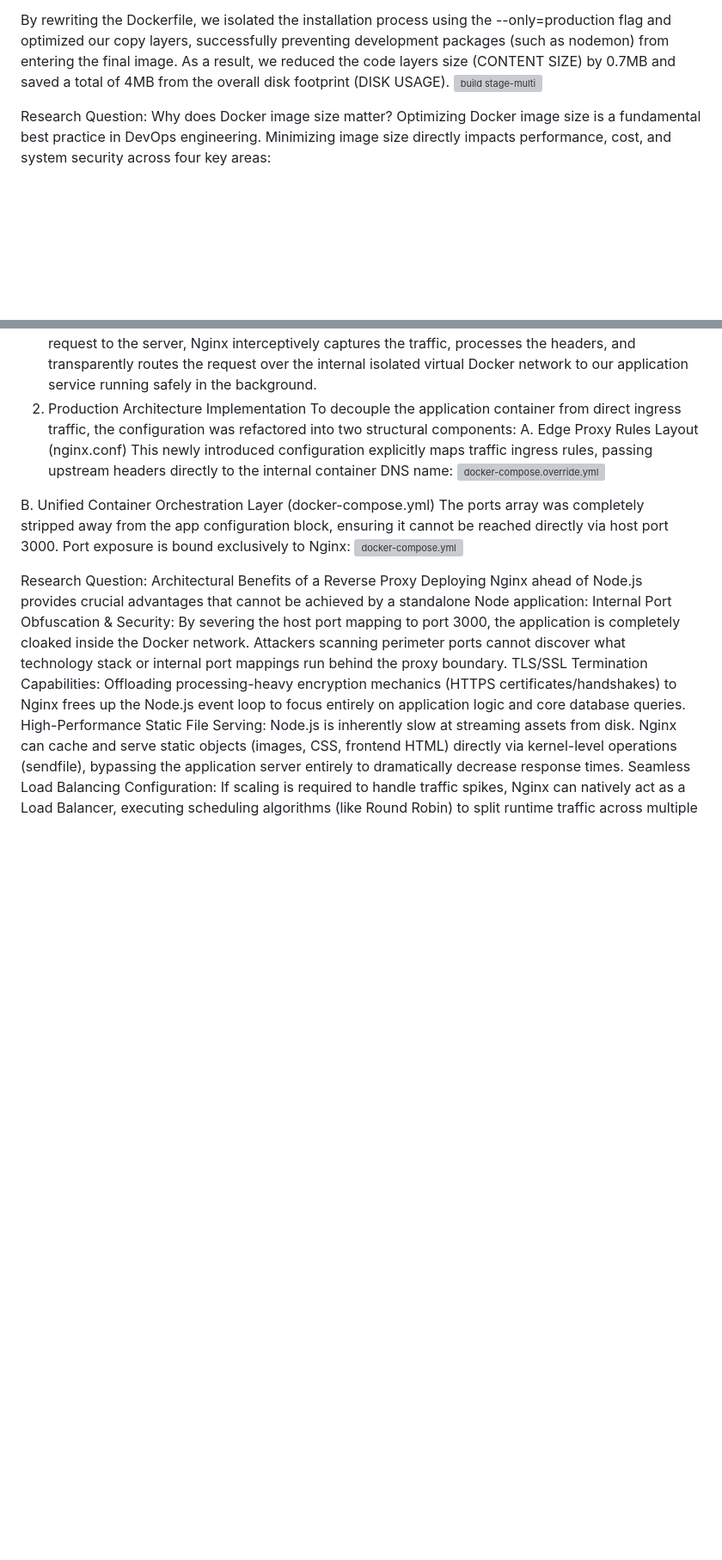
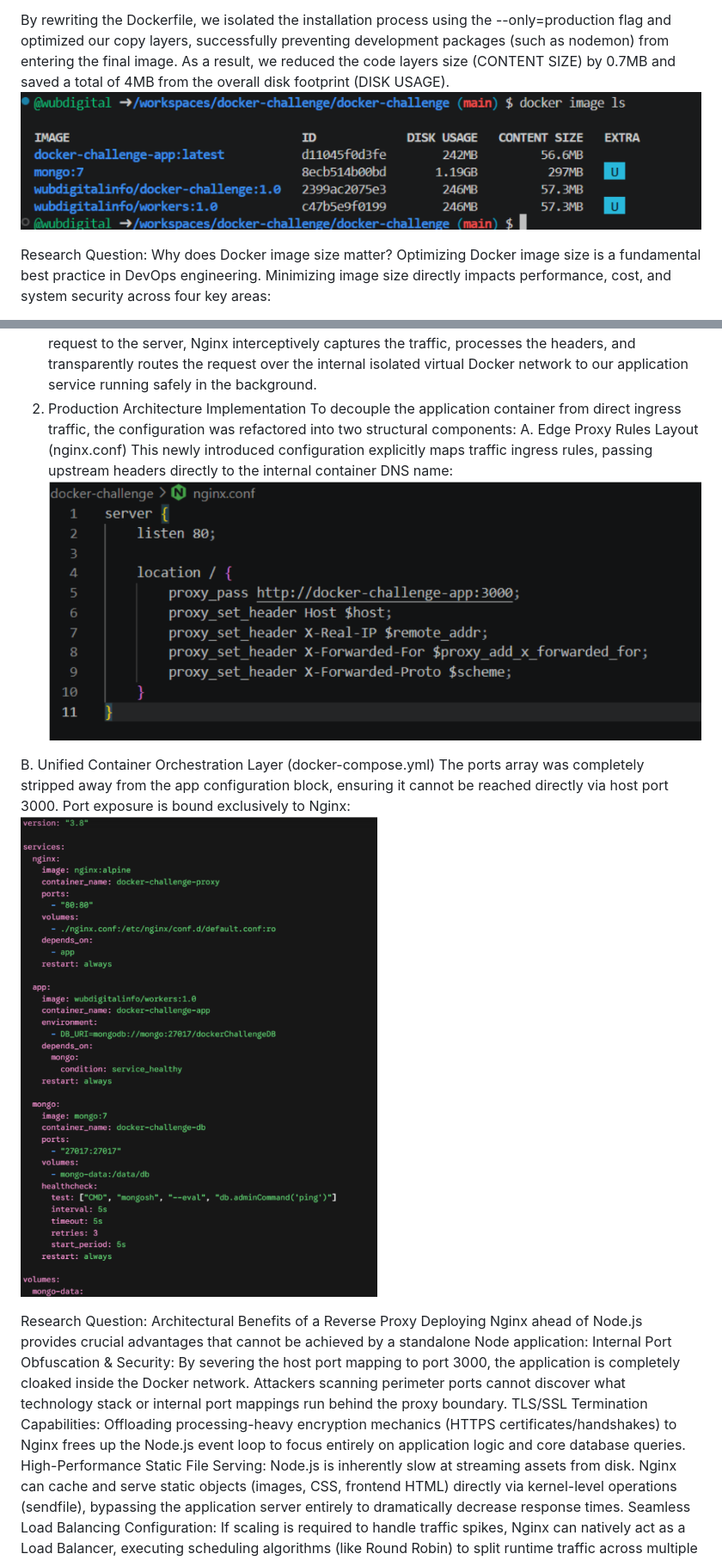
Before and after one commit to wubdigital/docker-challenge, a Markdown page: RESEARCH.md, 2 parts joined by grey strips. Shown at 86% size. Rendered like a GitHub page; blank space fills up the shorter version; grey boxes are pictures that could not be loaded.

```diff
--- a/RESEARCH.md
+++ b/RESEARCH.md
@@ -23,7 +24,7 @@ Enhanced Security: Because Alpine contains only the absolute bare minimum requir
 Key Considerations & Compatibility: Alpine uses musl libc instead of the standard glibc found in most Linux distributions, and uses busybox for its core utilities. This means common development tools like bash or git are not installed by default. If your application strictly relies on glibc or standard shell binaries, you may need to manually install them via the Alpine package manager (apk) inside your Dockerfile, or compile your code accordingly to avoid compatibility issues.
 
 By rewriting the Dockerfile, we isolated the installation process using the --only=production flag and optimized our copy layers, successfully preventing development packages (such as nodemon) from entering the final image. As a result, we reduced the code layers size (CONTENT SIZE) by 0.7MB and saved a total of 4MB from the overall disk footprint (DISK USAGE).
-![build stage-multi](2.png)
+![build stage-multi](images/2.png)
 
 Research Question: Why does Docker image size matter?
 Optimizing Docker image size is a fundamental best practice in DevOps engineering. Minimizing image size directly impacts performance, cost, and system security across four key areas:
@@ -160,11 +161,11 @@ Sources & Official Documentation:
    To decouple the application container from direct ingress traffic, the configuration was refactored into two structural components:
    A. Edge Proxy Rules Layout (nginx.conf)
    This newly introduced configuration explicitly maps traffic ingress rules, passing upstream headers directly to the internal container DNS name:
-   ![docker-compose.override.yml](7.png)
+   ![docker-compose.override.yml](images/7.png)
 
 B. Unified Container Orchestration Layer (docker-compose.yml)
 The ports array was completely stripped away from the app configuration block, ensuring it cannot be reached directly via host port 3000. Port exposure is bound exclusively to Nginx:
-![docker-compose.yml](8.png)
+![docker-compose.yml](images/8.png)
 
 Research Question: Architectural Benefits of a Reverse Proxy
 Deploying Nginx ahead of Node.js provides crucial advantages that cannot be achieved by a standalone Node application:
```
Also changed, not shown: other parts of RESEARCH.md (+6 -5 lines).
